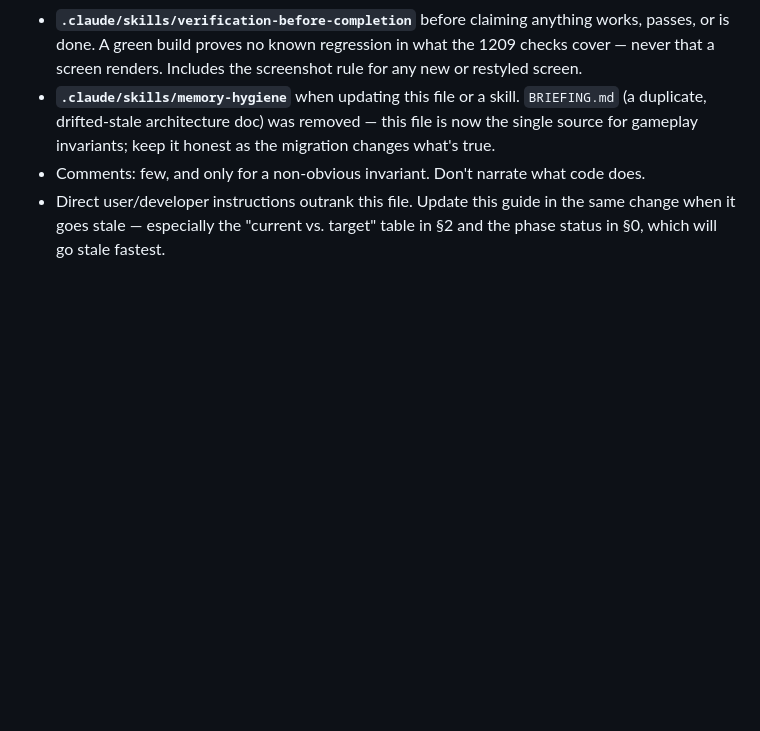
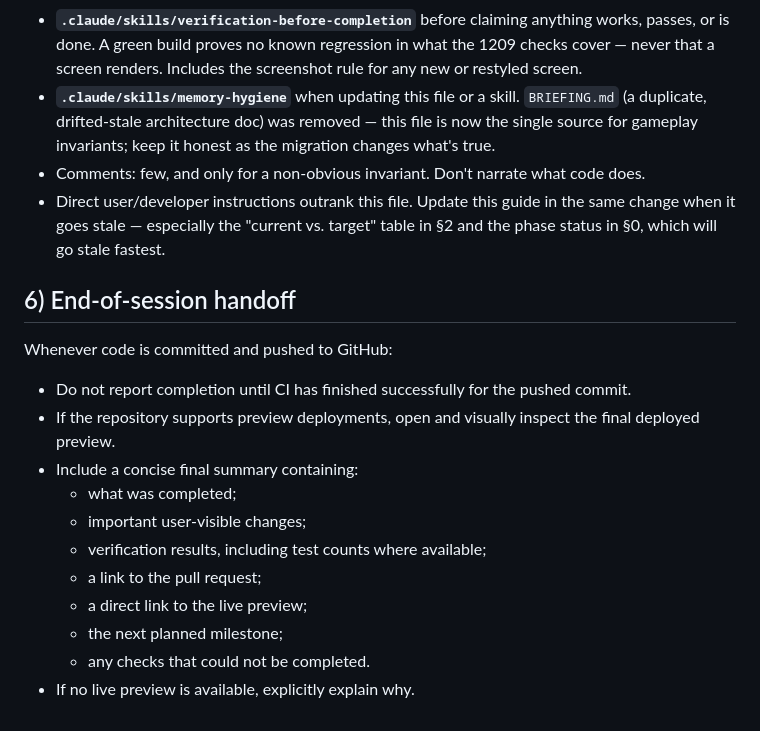
Before and after one commit to howellsryan/pitch, a Markdown page: AGENTS.md, the part around the change. Rendered like a GitHub page; blank space fills up the shorter version.

Commit message:
docs: standardize GitHub session handoffs

```diff
--- a/agents.md
+++ b/AGENTS.md
@@ -447,3 +447,21 @@ they become automated assertions. Treat every red check as actionable.
 - Direct user/developer instructions outrank this file. Update this guide in
   the same change when it goes stale — especially the "current vs. target"
   table in §2 and the phase status in §0, which will go stale fastest.
+
+## 6) End-of-session handoff
+
+Whenever code is committed and pushed to GitHub:
+
+- Do not report completion until CI has finished successfully for the pushed
+  commit.
+- If the repository supports preview deployments, open and visually inspect
+  the final deployed preview.
+- Include a concise final summary containing:
+  - what was completed;
+  - important user-visible changes;
+  - verification results, including test counts where available;
+  - a link to the pull request;
+  - a direct link to the live preview;
+  - the next planned milestone;
+  - any checks that could not be completed.
+- If no live preview is available, explicitly explain why.
```
Also changed, not shown: CLAUDE.md (+18 -0 lines).
